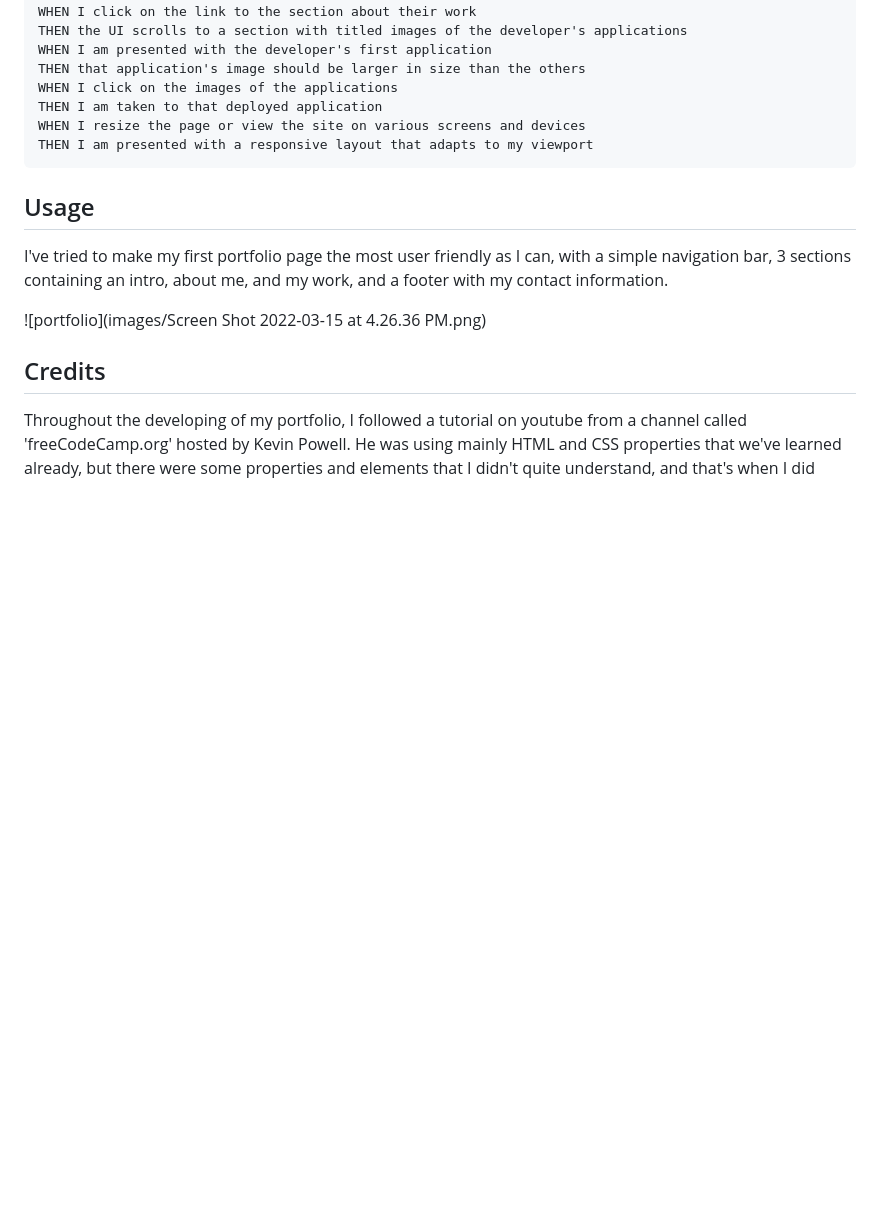
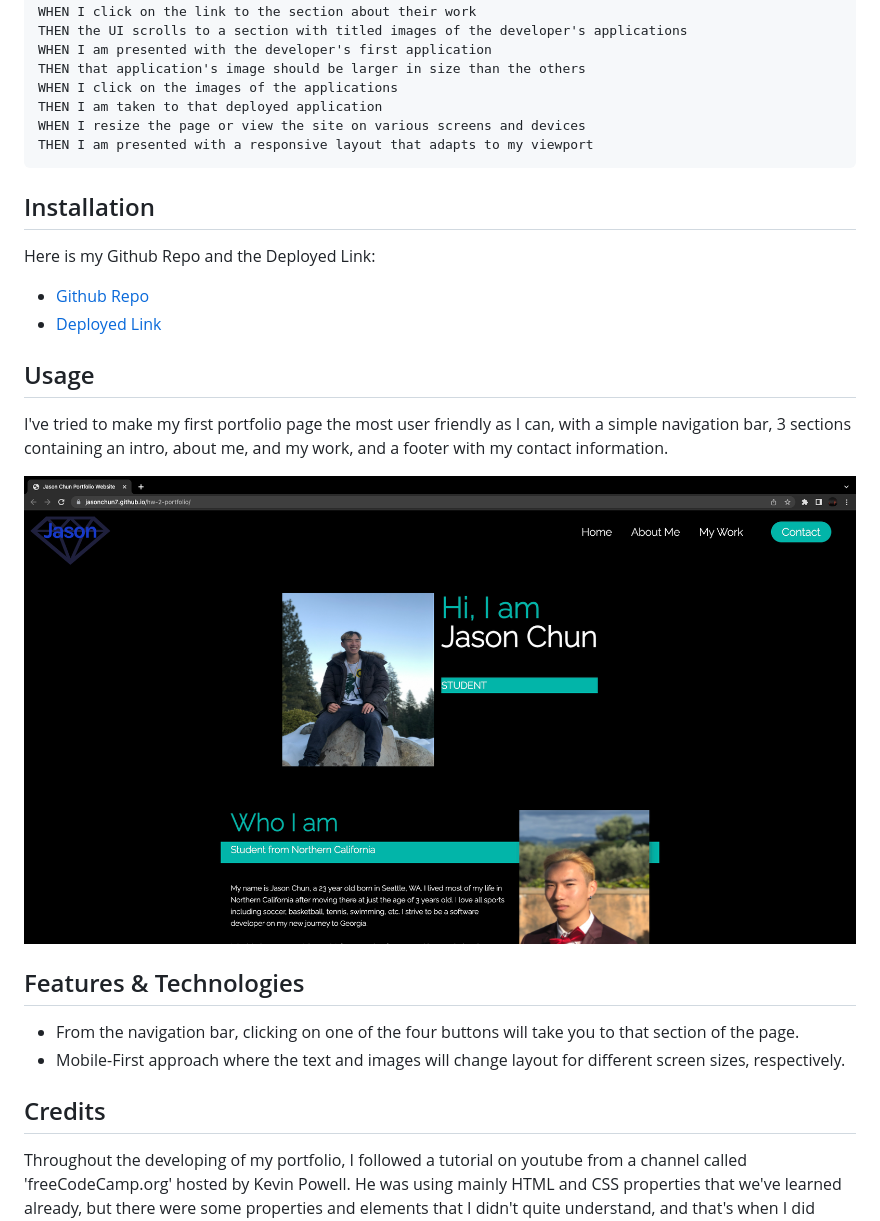
Before and after one commit to jasonchun7/hw-2-portfolio, a Markdown page: README.md, the part around the change. Drawn GitHub-style; pictures changed too: images/landingpage.png (added); blank space fills up the shorter version.

Commit message:
added deployed link to README and the features and technology used.

````diff
--- a/README.md
+++ b/README.md
@@ -32,11 +32,22 @@ WHEN I resize the page or view the site on various screens and devices
 THEN I am presented with a responsive layout that adapts to my viewport
 ```
 
+## Installation
+
+Here is my Github Repo and the Deployed Link:
+- [Github Repo](https://github.com/jasonchun7/hw-2-portfolio)
+- [Deployed Link](https://jasonchun7.github.io/hw-2-portfolio/)
+
 ## Usage
 
 I've tried to make my first portfolio page the most user friendly as I can, with a simple navigation bar, 3 sections containing an intro, about me, and my work, and a footer with my contact information.
 
-![portfolio](images/Screen Shot 2022-03-15 at 4.26.36 PM.png)
+![portfolio](images/landingpage.png)
+
+## Features & Technologies
+
+- From the navigation bar, clicking on one of the four buttons will take you to that section of the page.
+- Mobile-First approach where the text and images will change layout for different screen sizes, respectively.
 
 ## Credits
 
````
Also changed, not shown: images/Screen Shot 2022-03-15 at 4.26.36 PM.png (deleted).
